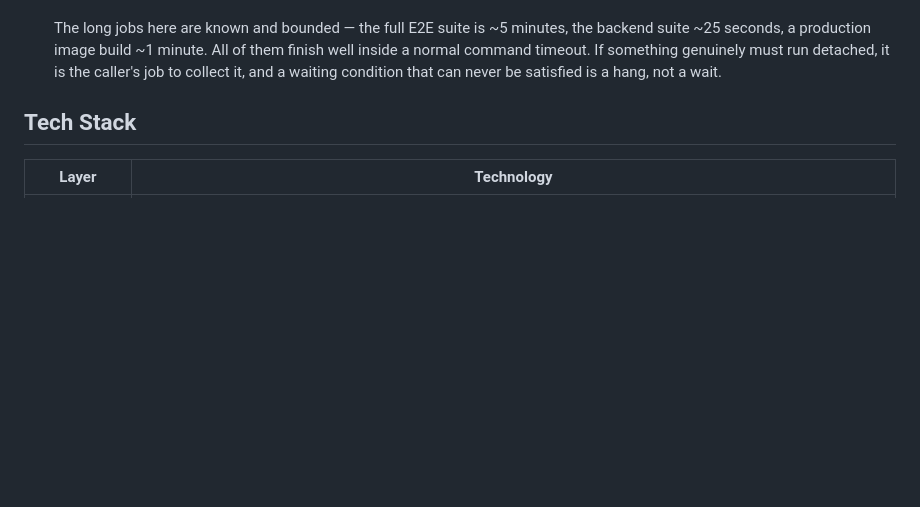
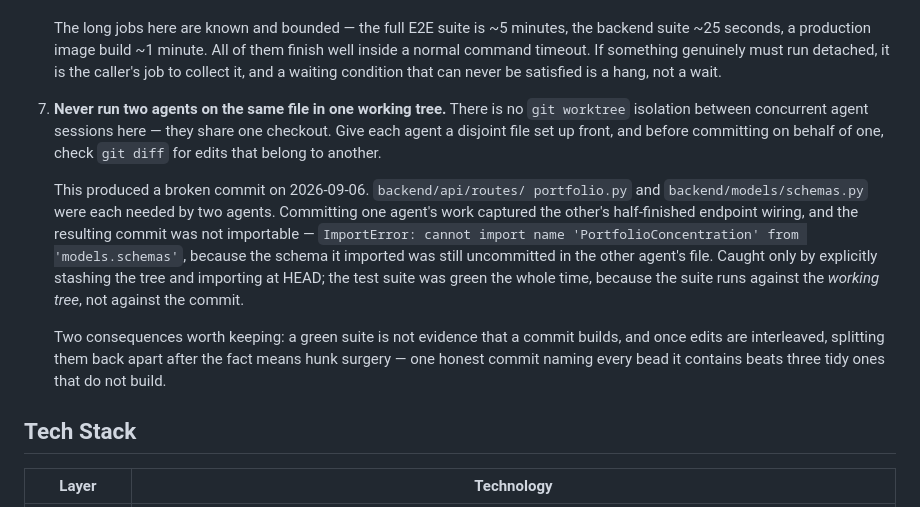
Before and after one commit to shode666/shotockviz, a Markdown page: CLAUDE.md, the part around the change. GitHub-like rendering; blank space fills up the shorter version.

```diff
--- a/CLAUDE.md
+++ b/CLAUDE.md
@@ -33,6 +33,27 @@ ShotockViz is a **self-hosted stock analysis platform** for Thai (SET/MAI) and U
    something genuinely must run detached, it is the caller's job to
    collect it, and a waiting condition that can never be satisfied is a
    hang, not a wait.
+
+7. **Never run two agents on the same file in one working tree.** There is
+   no `git worktree` isolation between concurrent agent sessions here — they
+   share one checkout. Give each agent a disjoint file set up front, and
+   before committing on behalf of one, check `git diff` for edits that
+   belong to another.
+
+   This produced a broken commit on 2026-09-06. `backend/api/routes/
+   portfolio.py` and `backend/models/schemas.py` were each needed by two
+   agents. Committing one agent's work captured the other's half-finished
+   endpoint wiring, and the resulting commit was not importable —
+   `ImportError: cannot import name 'PortfolioConcentration' from
+   'models.schemas'`, because the schema it imported was still uncommitted
+   in the other agent's file. Caught only by explicitly stashing the tree
+   and importing at HEAD; the test suite was green the whole time, because
+   the suite runs against the *working tree*, not against the commit.
+
+   Two consequences worth keeping: a green suite is not evidence that a
+   commit builds, and once edits are interleaved, splitting them back apart
+   after the fact means hunk surgery — one honest commit naming every bead
+   it contains beats three tidy ones that do not build.
 
 ## Tech Stack
 
```
Also changed, not shown: changelog.md (+56 -0 lines).
